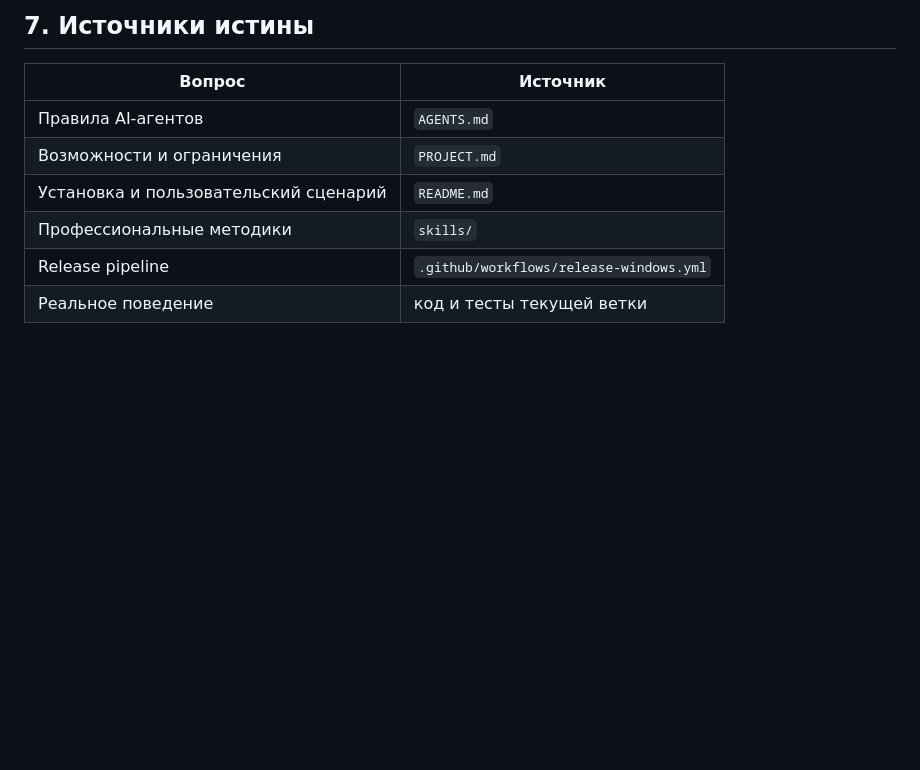
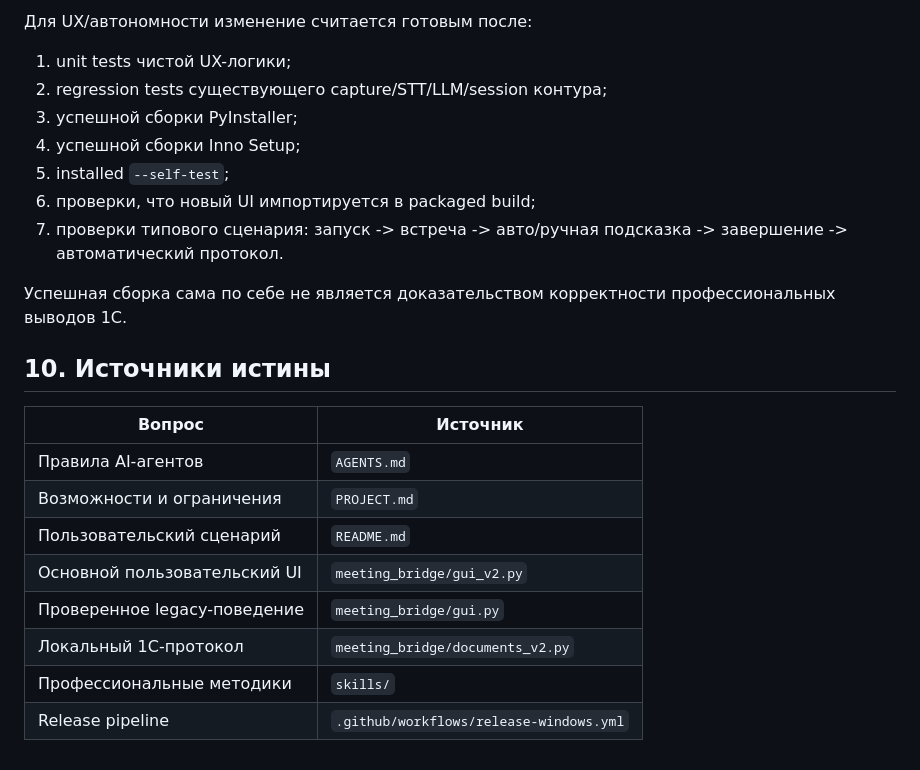
Before and after one commit to Aleksey341/1C_Analitik, a Markdown page: PROJECT.md, the part around one of its changes. Rendered like a GitHub page; blank space fills up the shorter version.

```diff
--- a/PROJECT.md
+++ b/PROJECT.md
@@ -57,10 +116,24 @@
 
-## 7. Источники истины
+Для UX/автономности изменение считается готовым после:
+1. unit tests чистой UX-логики;
+2. regression tests существующего capture/STT/LLM/session контура;
+3. успешной сборки PyInstaller;
+4. успешной сборки Inno Setup;
+5. installed `--self-test`;
+6. проверки, что новый UI импортируется в packaged build;
+7. проверки типового сценария: запуск -> встреча -> авто/ручная подсказка -> завершение -> автоматический протокол.
+
+Успешная сборка сама по себе не является доказательством корректности профессиональных выводов 1С.
+
+## 10. Источники истины
+
 | Вопрос | Источник |
 |---|---|
 | Правила AI-агентов | `AGENTS.md` |
 | Возможности и ограничения | `PROJECT.md` |
-| Установка и пользовательский сценарий | `README.md` |
+| Пользовательский сценарий | `README.md` |
+| Основной пользовательский UI | `meeting_bridge/gui_v2.py` |
+| Проверенное legacy-поведение | `meeting_bridge/gui.py` |
+| Локальный 1С-протокол | `meeting_bridge/documents_v2.py` |
 | Профессиональные методики | `skills/` |
 | Release pipeline | `.github/workflows/release-windows.yml` |
-| Реальное поведение | код и тесты текущей ветки |
```
Also changed, not shown: other parts of PROJECT.md (+97 -38 lines).
